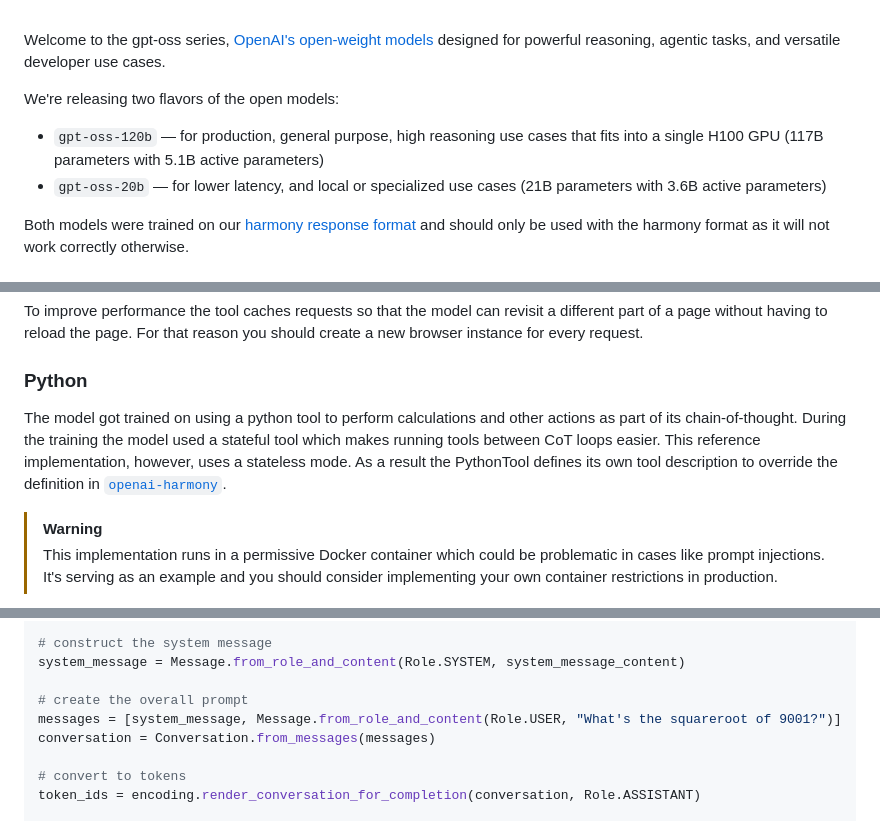
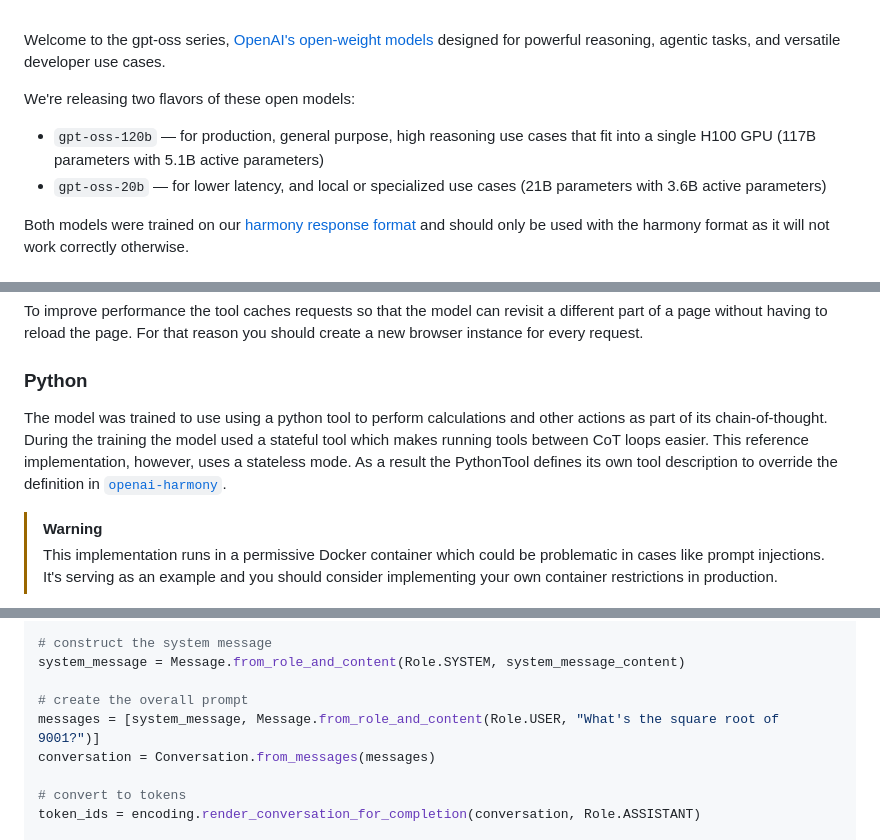
Before and after one commit to zsc/gpt-oss, a Markdown page: README.md, 3 parts joined by grey strips. Drawn GitHub-style.

```diff
--- a/README.md
+++ b/README.md
@@ -13,9 +13,9 @@
 
 Welcome to the gpt-oss series, [OpenAI's open-weight models](https://openai.com/open-models/) designed for powerful reasoning, agentic tasks, and versatile developer use cases.
 
-We're releasing two flavors of the open models:
+We're releasing two flavors of these open models:
 
-- `gpt-oss-120b` — for production, general purpose, high reasoning use cases that fits into a single H100 GPU (117B parameters with 5.1B active parameters)
+- `gpt-oss-120b` — for production, general purpose, high reasoning use cases that fit into a single H100 GPU (117B parameters with 5.1B active parameters)
 - `gpt-oss-20b` — for lower latency, and local or specialized use cases (21B parameters with 3.6B active parameters)
 
 Both models were trained on our [harmony response format][harmony] and should only be used with the harmony format as it will not work correctly otherwise.
@@ -402,7 +402,7 @@ To improve performance the tool caches requests so that the model can revisit a
 
 ### Python
 
-The model got trained on using a python tool to perform calculations and other actions as part of its chain-of-thought. During the training the model used a stateful tool which makes running tools between CoT loops easier. This reference implementation, however, uses a stateless mode. As a result the PythonTool defines its own tool description to override the definition in [`openai-harmony`][harmony].
+The model was trained to use using a python tool to perform calculations and other actions as part of its chain-of-thought. During the training the model used a stateful tool which makes running tools between CoT loops easier. This reference implementation, however, uses a stateless mode. As a result the PythonTool defines its own tool description to override the definition in [`openai-harmony`][harmony].
 
 > [!WARNING]
 > This implementation runs in a permissive Docker container which could be problematic in cases like prompt injections. It's serving as an example and you should consider implementing your own container restrictions in production.
@@ -436,7 +436,7 @@ if use_python_tool:
 system_message = Message.from_role_and_content(Role.SYSTEM, system_message_content)
 
 # create the overall prompt
-messages = [system_message, Message.from_role_and_content(Role.USER, "What's the squareroot of 9001?")]
+messages = [system_message, Message.from_role_and_content(Role.USER, "What's the square root of 9001?")]
 conversation = Conversation.from_messages(messages)
 
 # convert to tokens
```
Also changed, not shown: other parts of README.md (+6 -6 lines).
